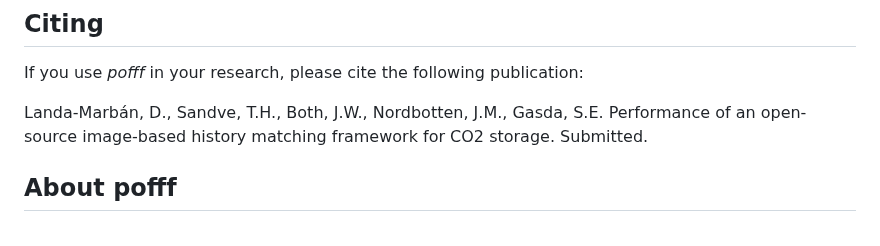
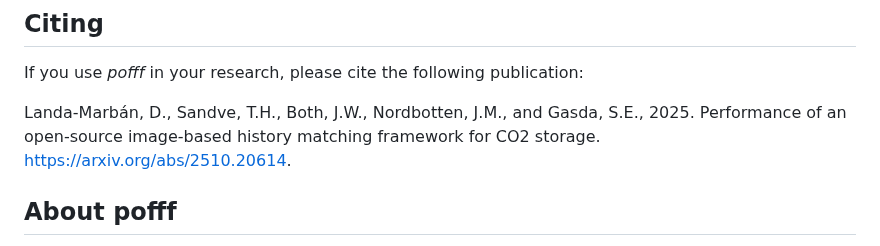
Before and after one commit to cssr-tools/pofff, a Markdown page: README.md, the part around the change. Drawn GitHub-style.

Commit message:
Adding arXiv link to paper

```diff
--- a/README.md
+++ b/README.md
@@ -63,7 +63,7 @@ See the [_examples_](https://cssr-tools.github.io/pofff/examples.html) in the [_
 ## Citing
 If you use _pofff_ in your research, please cite the following publication:
 
-Landa-Marbán, D., Sandve, T.H., Both, J.W., Nordbotten, J.M., Gasda, S.E. Performance of an open-source image-based history matching framework for CO2 storage. Submitted.
+Landa-Marbán, D., Sandve, T.H., Both, J.W., Nordbotten, J.M., and Gasda, S.E., 2025. Performance of an open-source image-based history matching framework for CO2 storage. https://arxiv.org/abs/2510.20614.
 
 ## About pofff
 The pofff package is funded by the [_HPC Simulation Software for the Gigatonne Storage Challenge project_](https://www.norceresearch.no/en/projects/hpc-simulation-software-for-the-gigatonne-storage-challenge) [project number 622059] and [_Center for Sustainable Subsurface Resources (CSSR)_](https://cssr.no) [project no. 331841].
```
